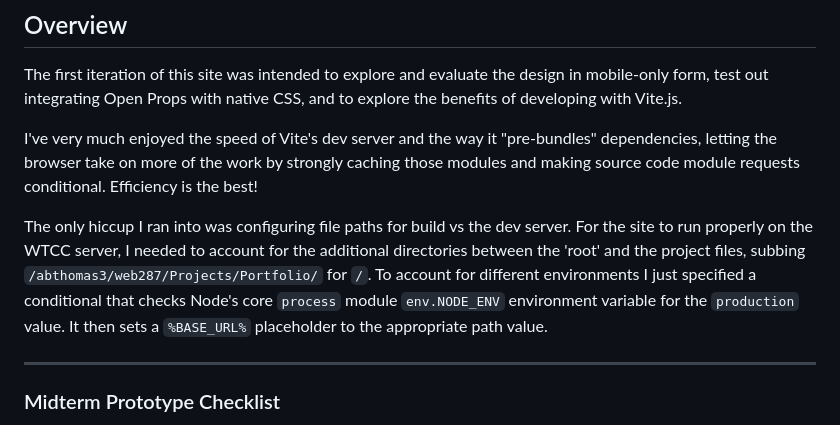
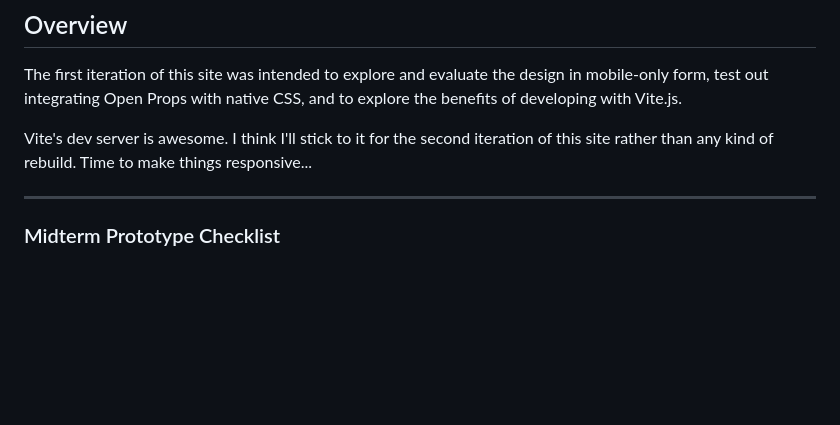
Before and after one commit to tessthom/portfolio-prototype, a Markdown page: README.md, the part around the change. GitHub-like rendering; blank space fills up the shorter version.

```diff
--- a/README.md
+++ b/README.md
@@ -10,9 +10,7 @@ This is a site built to showcase my web development and design skills.
 
 The first iteration of this site was intended to explore and evaluate the design in mobile-only form, test out integrating Open Props with native CSS, and to explore the benefits of developing with Vite.js.
 
-I've very much enjoyed the speed of Vite's dev server and the way it "pre-bundles" dependencies, letting the browser take on more of the work by strongly caching those modules and making source code module requests conditional. Efficiency is the best!
-
-The only hiccup I ran into was configuring file paths for build vs the dev server. For the site to run properly on the WTCC server, I needed to account for the additional directories between the 'root' and the project files, subbing `/abthomas3/web287/Projects/Portfolio/` for `/`. To account for different environments I just specified a conditional that checks Node's core `process` module `env.NODE_ENV` environment variable for the `production` value. It then sets a `%BASE_URL%` placeholder to the appropriate path value.
+Vite's dev server is awesome. I think I'll stick to it for the second iteration of this site rather than any kind of rebuild. Time to make things responsive...
 
 ---
 
```
